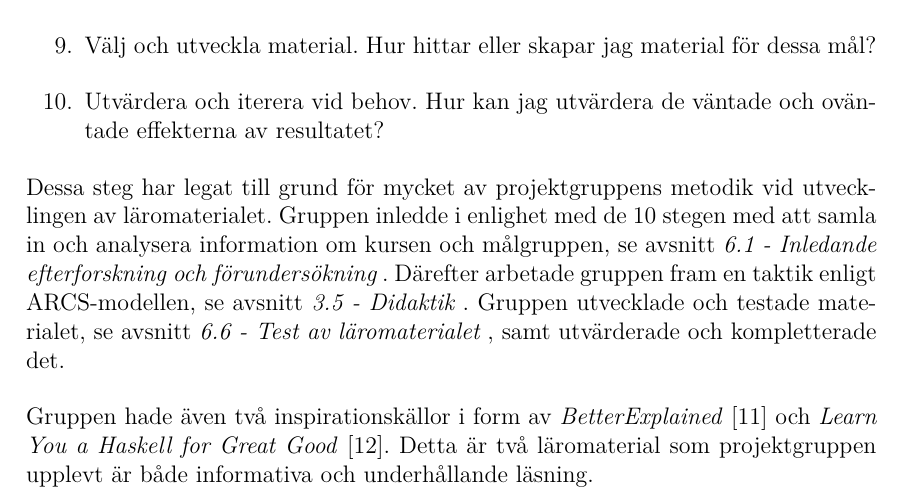
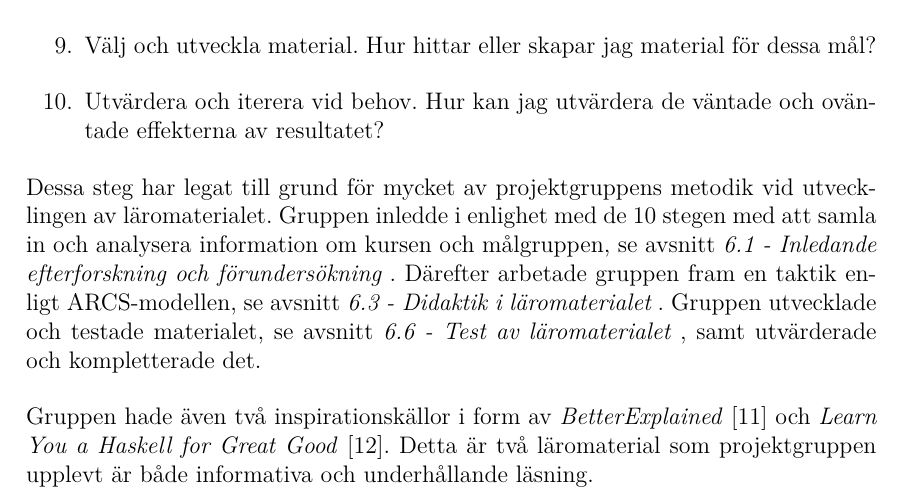
Before and after one commit to DSLsofMath/BScProj2016, a LaTeX thesis (Dokument/Rapport/rapport.tex): part of page 20 of 49, cut so that both start at the same text. Compiled offline with pdfLaTeX.

Commit message:
Fixat en felaktig referens

```diff
--- a/Dokument/Rapport/rapport.tex
+++ b/Dokument/Rapport/rapport.tex
@@ -884,7 +884,7 @@ vid utvecklingen av läromaterialet. Gruppen inledde i enlighet med de
 10 stegen med att samla in och analysera information om kursen och
 målgruppen, se avsnitt \internref{sec:efterforskning}. Därefter
 arbetade gruppen fram en taktik enligt ARCS-modellen, se avsnitt
-\internref{sec:didaktik}. Gruppen utvecklade och testade materialet,
+\internref{sec:matDidaktik}. Gruppen utvecklade och testade materialet,
 se avsnitt \internref{sec:test}, samt utvärderade och kompletterade
 det.
 
```
